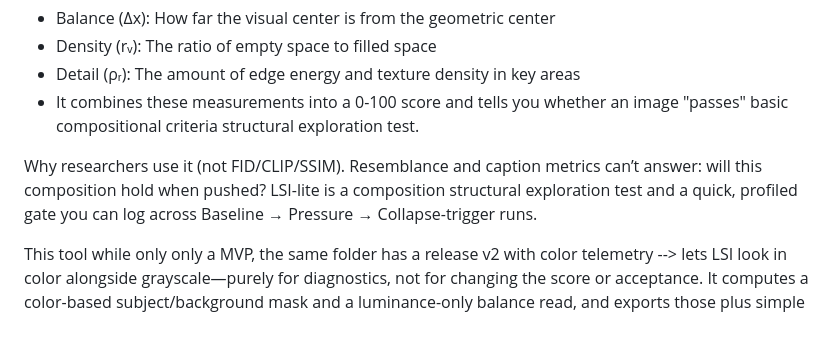
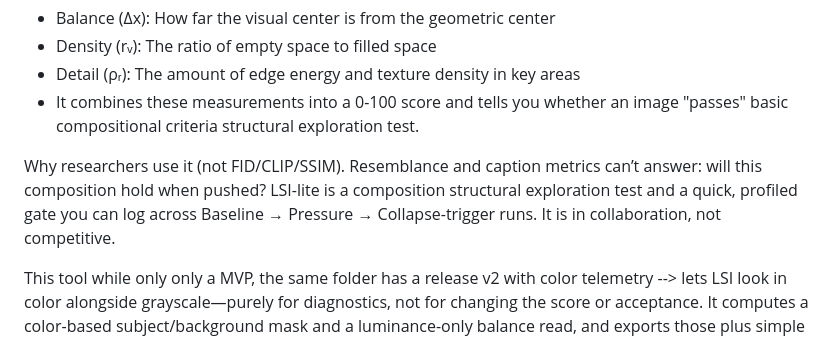
Before and after one commit to rusparrish/Visual-Thinking-Lens, a Markdown page: README.md, the part around the change. GitHub-like rendering.

```diff
--- a/README.md
+++ b/README.md
@@ -70,7 +70,7 @@ LSI-lite (MVP) measures how an image behaves under compositional structure using
 - It combines these measurements into a 0-100 score and tells you whether an image "passes" basic compositional criteria structural exploration test.
 
 Why researchers use it (not FID/CLIP/SSIM).
-Resemblance and caption metrics can’t answer: will this composition hold when pushed? LSI-lite is a composition structural exploration test and a quick, profiled gate you can log across Baseline → Pressure → Collapse-trigger runs.
+Resemblance and caption metrics can’t answer: will this composition hold when pushed? LSI-lite is a composition structural exploration test and a quick, profiled gate you can log across Baseline → Pressure → Collapse-trigger runs. It is in collaboration, not competitive.
 
 This tool while only only a MVP, the same folder has a release v2 with color telemetry --> lets LSI look in color alongside grayscale—purely for diagnostics, not for changing the score or acceptance. It computes a color-based subject/background mask and a luminance-only balance read, and exports those plus simple “difference” values. It only shows a one-line Color audit when those color reads meaningfully disagree with the gray read, flagging where color may be skewing the composition.
 
```
